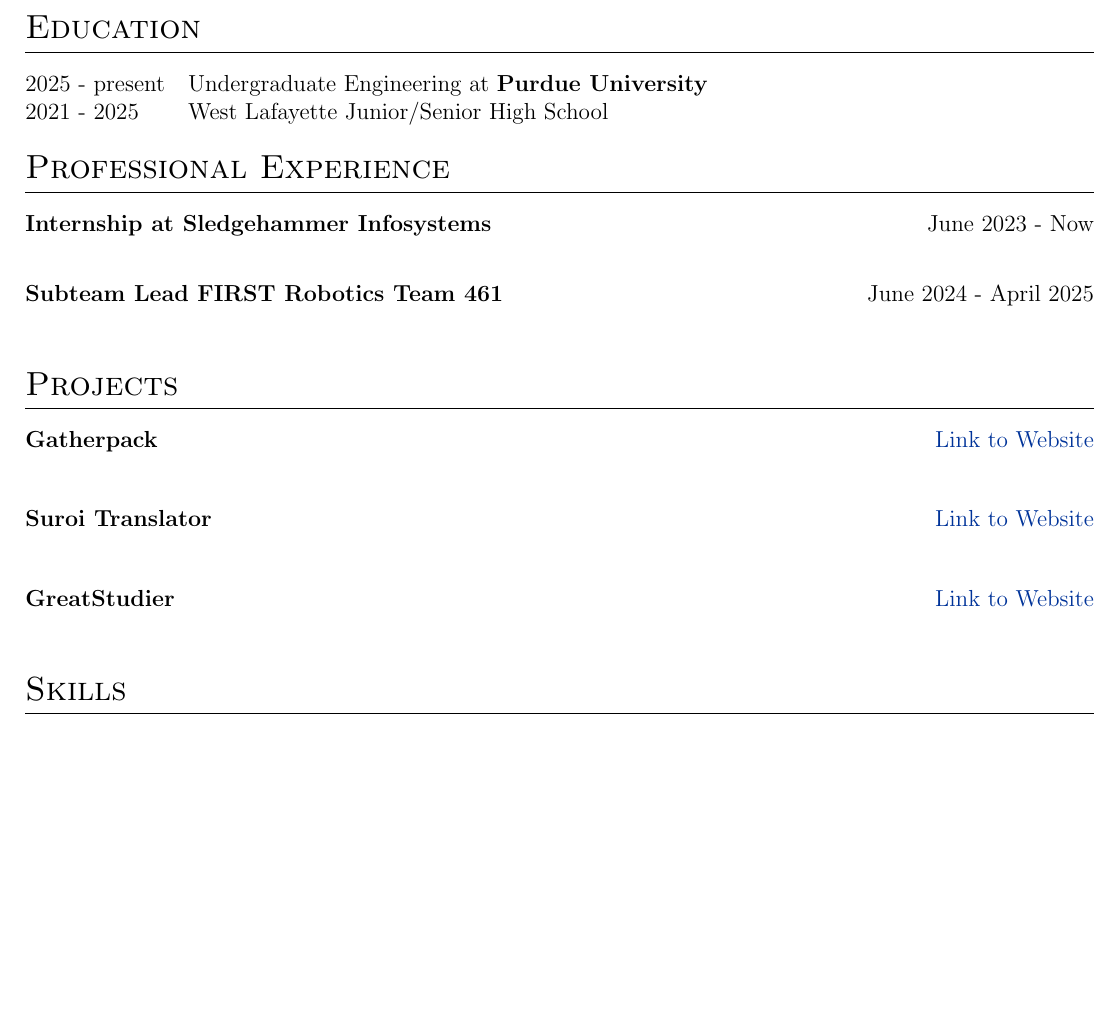
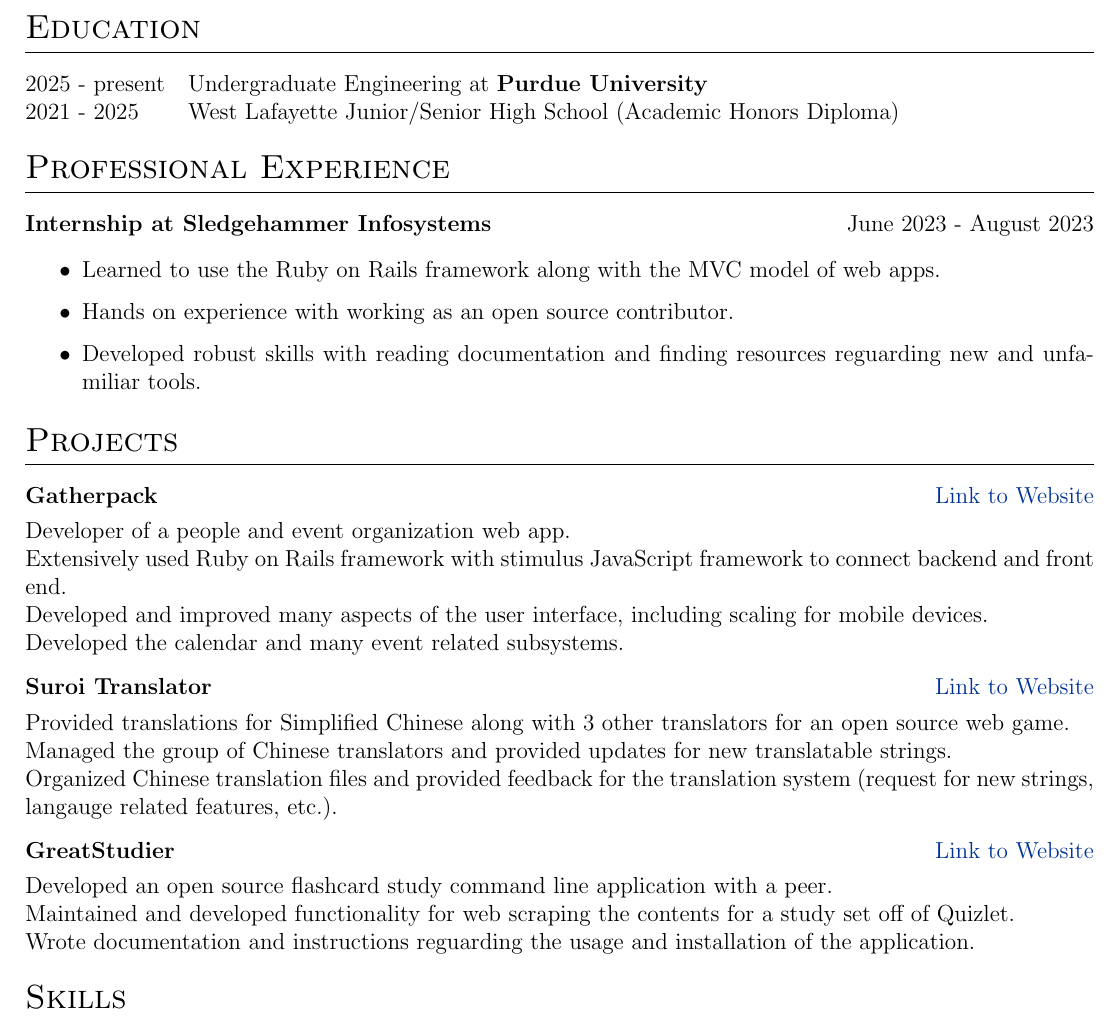
Before and after one commit to Gerseneck/CV, a LaTeX CV (cv.tex): part of the page, cut so that both start at the same text, the shorter picture padded with empty space. Compiled offline with pdfLaTeX.

Commit message:
feat: kinda enough information to publish?

```diff
--- a/cv.tex
+++ b/cv.tex
@@ -127,32 +127,41 @@
 \section{Education}
 \begin{tabularx}{\linewidth}{@{}l X@{}}
     2025 - present & Undergraduate Engineering at \textbf{Purdue University} \\
-    2021 - 2025 & West Lafayette Junior/Senior High School \\
+    2021 - 2025 & West Lafayette Junior/Senior High School (Academic Honors Diploma) \\
 \end{tabularx}
 
 \section{Professional Experience}
 
-\begin{jobshort}{Internship at Sledgehammer Infosystems}{June 2023 - Now}
-\end{jobshort}
-
-\begin{jobshort}{Subteam Lead FIRST Robotics Team 461}{June 2024 - April 2025}
+\begin{jobshort}{Internship at Sledgehammer Infosystems}{June 2023 - August 2023}
+    \begin{itemize}
+        \item Learned to use the Ruby on Rails framework along with the MVC model of web apps.
+        \item Hands on experience with working as an open source contributor.
+        \item Developed robust skills with reading documentation and finding resources reguarding new and unfamiliar tools.
+    \end{itemize}
 \end{jobshort}
 
 \section{Projects}
 
 \begin{tabularx}{\linewidth}{ @{}l r@{} }
     \textbf{Gatherpack} & \hfill \href{https://gatherpack.com}{Link to Website} \\[3.75pt]
-    \multicolumn{2}{@{}X@{}}{}  \\
+    \multicolumn{2}{@{}X@{}}{Developer of a people and event organization web app.} \\
+    \multicolumn{2}{@{}X@{}}{Extensively used Ruby on Rails framework with stimulus JavaScript framework to connect backend and front end.} \\
+    \multicolumn{2}{@{}X@{}}{Developed and improved many aspects of the user interface, including scaling for mobile devices.} \\
+    \multicolumn{2}{@{}X@{}}{Developed the calendar and many event related subsystems.} \\
 \end{tabularx}
 
 \begin{tabularx}{\linewidth}{ @{}l r@{} }
     \textbf{Suroi Translator} & \hfill \href{https://github.com/HasangerGames/suroi}{Link to Website} \\[3.75pt]
-    \multicolumn{2}{@{}X@{}}{}  \\
+    \multicolumn{2}{@{}X@{}}{Provided translations for Simplified Chinese along with 3 other translators for an open source web game.} \\
+    \multicolumn{2}{@{}X@{}}{Managed the group of Chinese translators and provided updates for new translatable strings.} \\
+    \multicolumn{2}{@{}X@{}}{Organized Chinese translation files and provided feedback for the translation system (request for new strings, langauge related features, etc.).} \\
 \end{tabularx}
 
 \begin{tabularx}{\linewidth}{ @{}l r@{} }
     \textbf{GreatStudier} & \hfill \href{https://github.com/greatericontop/GreatStudier}{Link to Website} \\[3.75pt]
-    \multicolumn{2}{@{}X@{}}{}  \\
+    \multicolumn{2}{@{}X@{}}{Developed an open source flashcard study command line application with a peer.} \\
+    \multicolumn{2}{@{}X@{}}{Maintained and developed functionality for web scraping the contents for a study set off of Quizlet.} \\
+    \multicolumn{2}{@{}X@{}}{Wrote documentation and instructions reguarding the usage and installation of the application.} \\
 \end{tabularx}
 
 \section{Skills}
```
Also changed, not shown: cv.pdf, 1 other file.
